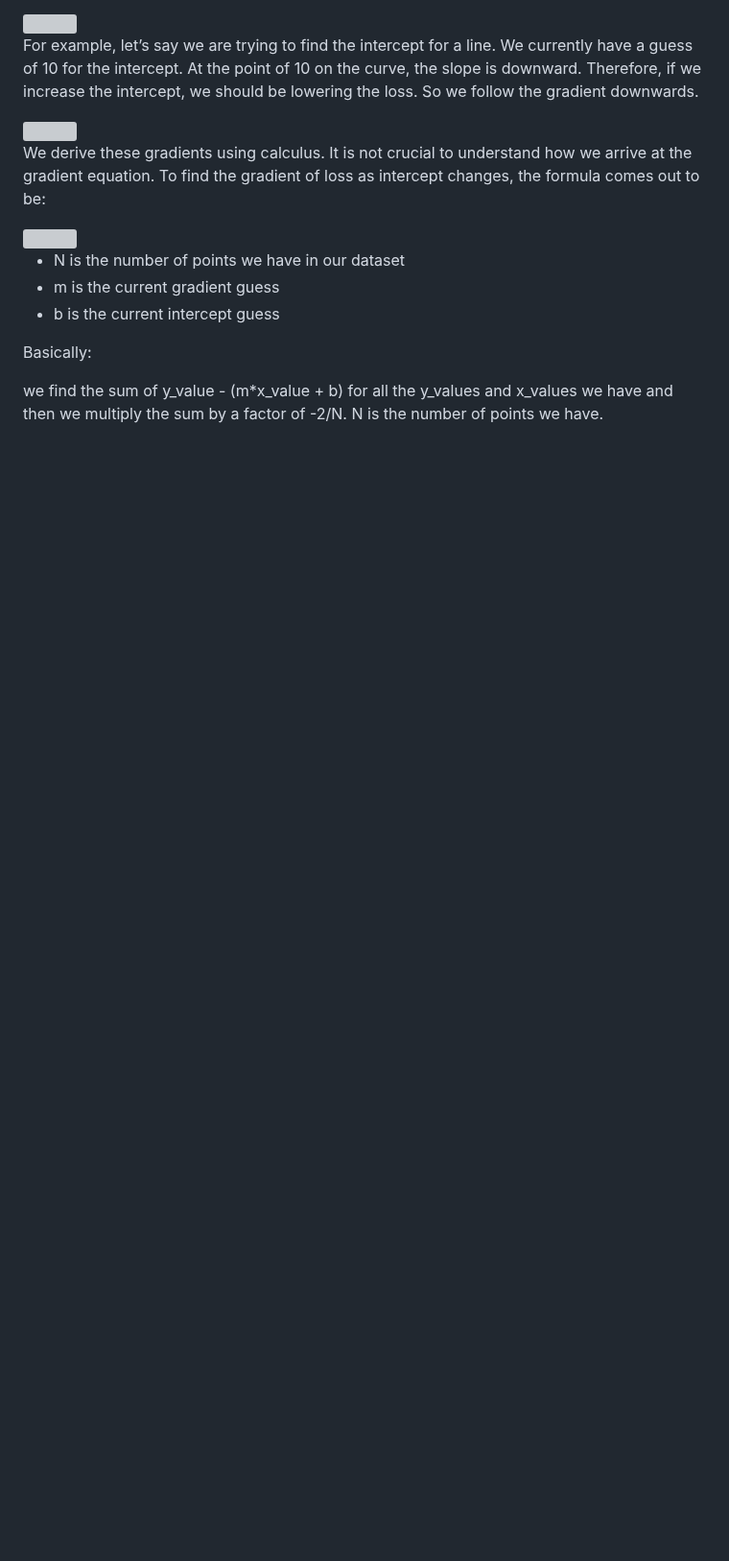
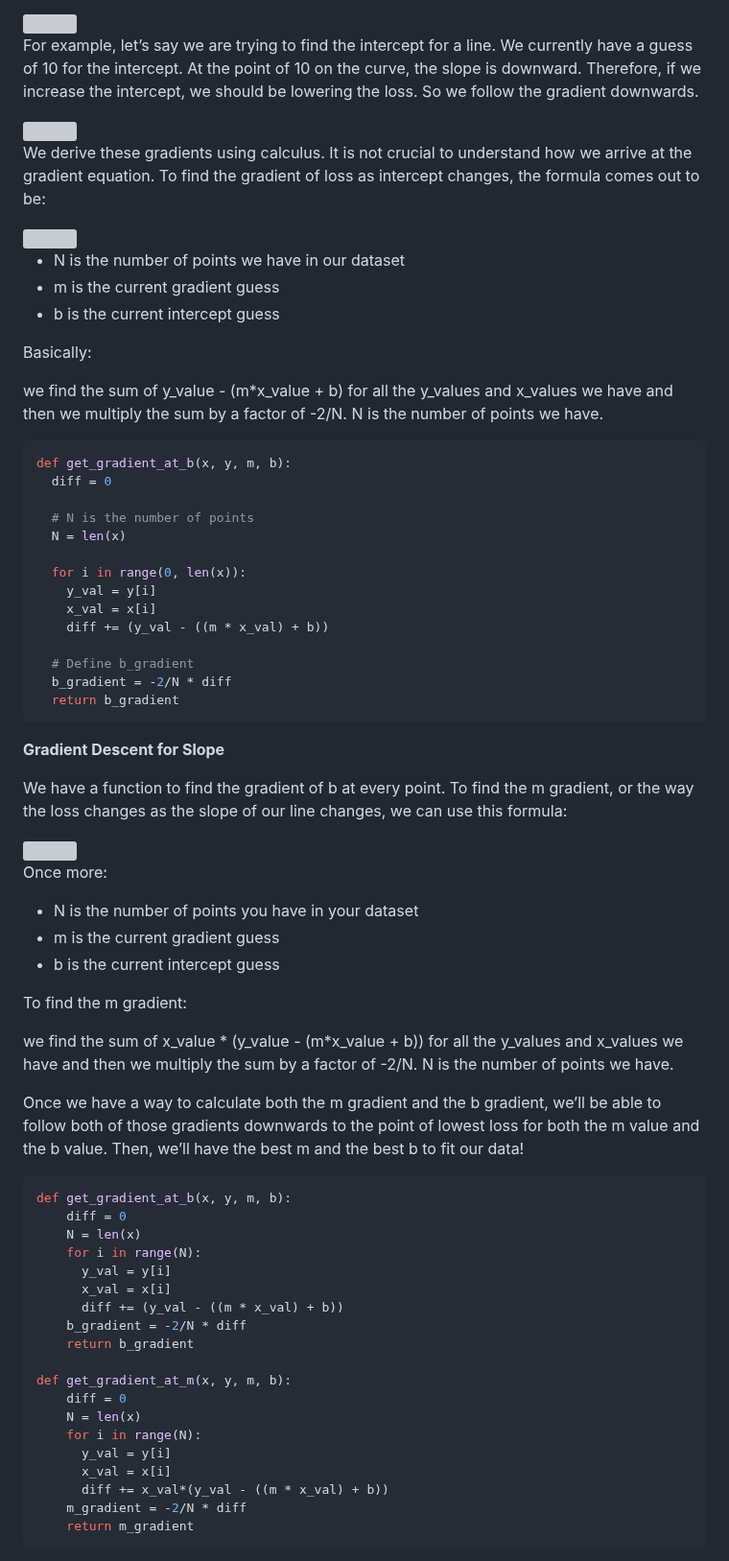
Before and after one commit to logambigaik/DataScience, a Markdown page: Linear_regression_notes.md, the part around one of its changes. Shown at 96% size. Drawn GitHub-style; blank space fills up the shorter version; grey boxes are pictures that could not be loaded.

````diff
--- a/Linear_regression_notes.md
+++ b/Linear_regression_notes.md
@@ -132,3 +132,62 @@ We derive these gradients using calculus. It is not crucial to understand how we
 Basically:
 
 we find the sum of y_value - (m*x_value + b) for all the y_values and x_values we have and then we multiply the sum by a factor of -2/N. N is the number of points we have.
+
+```Python
+def get_gradient_at_b(x, y, m, b):
+  diff = 0
+
+  # N is the number of points
+  N = len(x)
+
+  for i in range(0, len(x)):
+    y_val = y[i]
+    x_val = x[i]
+    diff += (y_val - ((m * x_val) + b))
+
+  # Define b_gradient
+  b_gradient = -2/N * diff
+  return b_gradient
+```
+
+**Gradient Descent for Slope**
+
+We have a function to find the gradient of b at every point. To find the m gradient, or the way the loss changes as the slope of our line changes, we can use this formula:
+
+<img src="https://github.com/user-attachments/assets/4e4c390b-e60c-4767-bec6-51cbac485879" width=350>
+
+Once more:
+
+* N is the number of points you have in your dataset
+* m is the current gradient guess
+* b is the current intercept guess
+
+To find the m gradient:
+
+we find the sum of x_value * (y_value - (m*x_value + b)) for all the y_values and x_values we have and then we multiply the sum by a factor of -2/N. N is the number of points we have.
+
+Once we have a way to calculate both the m gradient and the b gradient, we’ll be able to follow both of those gradients downwards to the point of lowest loss for both the m value and the b value. Then, we’ll have the best m and the best b to fit our data!
+
+```Python
+def get_gradient_at_b(x, y, m, b):
+    diff = 0
+    N = len(x)
+    for i in range(N):
+      y_val = y[i]
+      x_val = x[i]
+      diff += (y_val - ((m * x_val) + b))
+    b_gradient = -2/N * diff
+    return b_gradient
+
+def get_gradient_at_m(x, y, m, b):
+    diff = 0
+    N = len(x)
+    for i in range(N):
+      y_val = y[i]
+      x_val = x[i]
+      diff += x_val*(y_val - ((m * x_val) + b))
+    m_gradient = -2/N * diff
+    return m_gradient
+```
+
+
````
Also changed, not shown: other parts of Linear_regression_notes.md (+104 -0 lines).
